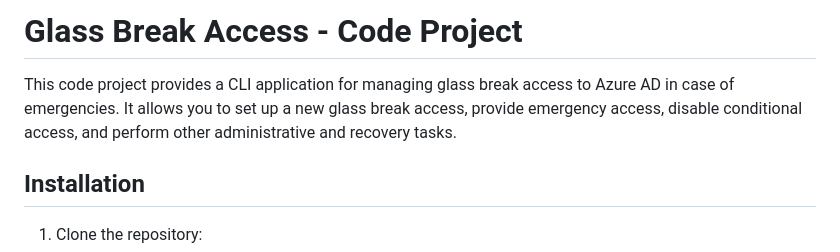
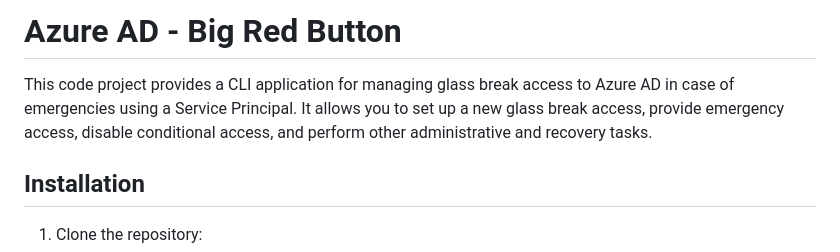
Before and after one commit to noplacelikecloud/AzureAD-BigRedButton, a Markdown page: README.md, the part around the change. Drawn GitHub-style.

Commit message:
correction

```diff
--- a/README.md
+++ b/README.md
@@ -1,6 +1,6 @@
-# Glass Break Access - Code Project
+# Azure AD - Big Red Button
 
-This code project provides a CLI application for managing glass break access to Azure AD in case of emergencies. It allows you to set up a new glass break access, provide emergency access, disable conditional access, and perform other administrative and recovery tasks.
+This code project provides a CLI application for managing glass break access to Azure AD in case of emergencies using a Service Principal. It allows you to set up a new glass break access, provide emergency access, disable conditional access, and perform other administrative and recovery tasks.
 
 ## Installation
 
```
